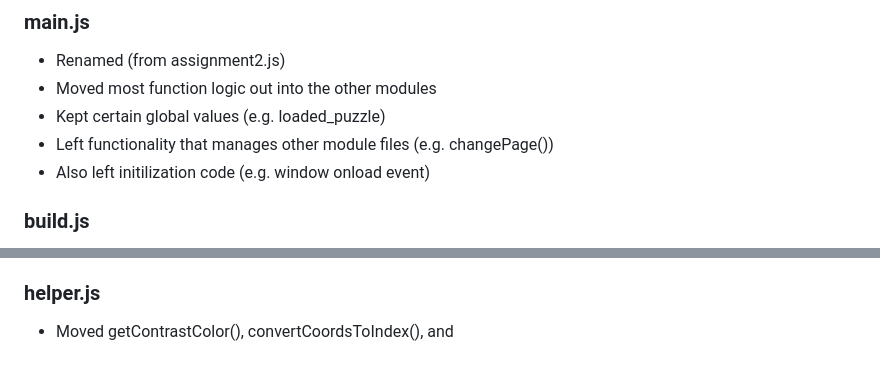
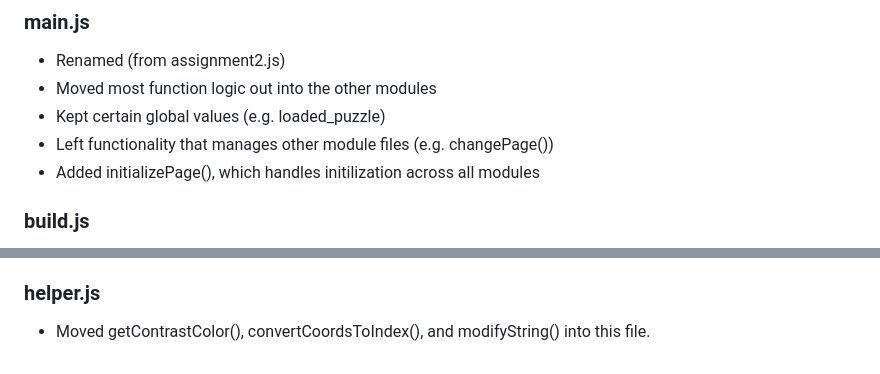
Before and after one commit to ElijahParkos/CISC375-Assignment2-ColorByNumbers, a Markdown page: README.md, 2 parts joined by grey strips. Rendered like a GitHub page.

Commit message:
Fixed issues

```diff
--- a/README.md
+++ b/README.md
@@ -112,7 +112,7 @@ I ended up following the entire refactor proposal.
 - Moved most function logic out into the other modules
 - Kept certain global values (e.g. loaded_puzzle)
 - Left functionality that manages other module files (e.g. changePage())
-- Also left initilization code (e.g. window onload event)
+- Added initializePage(), which handles initilization across all modules
 
 ### build.js
 
@@ -140,4 +140,4 @@ I ended up following the entire refactor proposal.
 
 ### helper.js
 
-- Moved getContrastColor(), convertCoordsToIndex(), and
+- Moved getContrastColor(), convertCoordsToIndex(), and modifyString() into this file.
```
